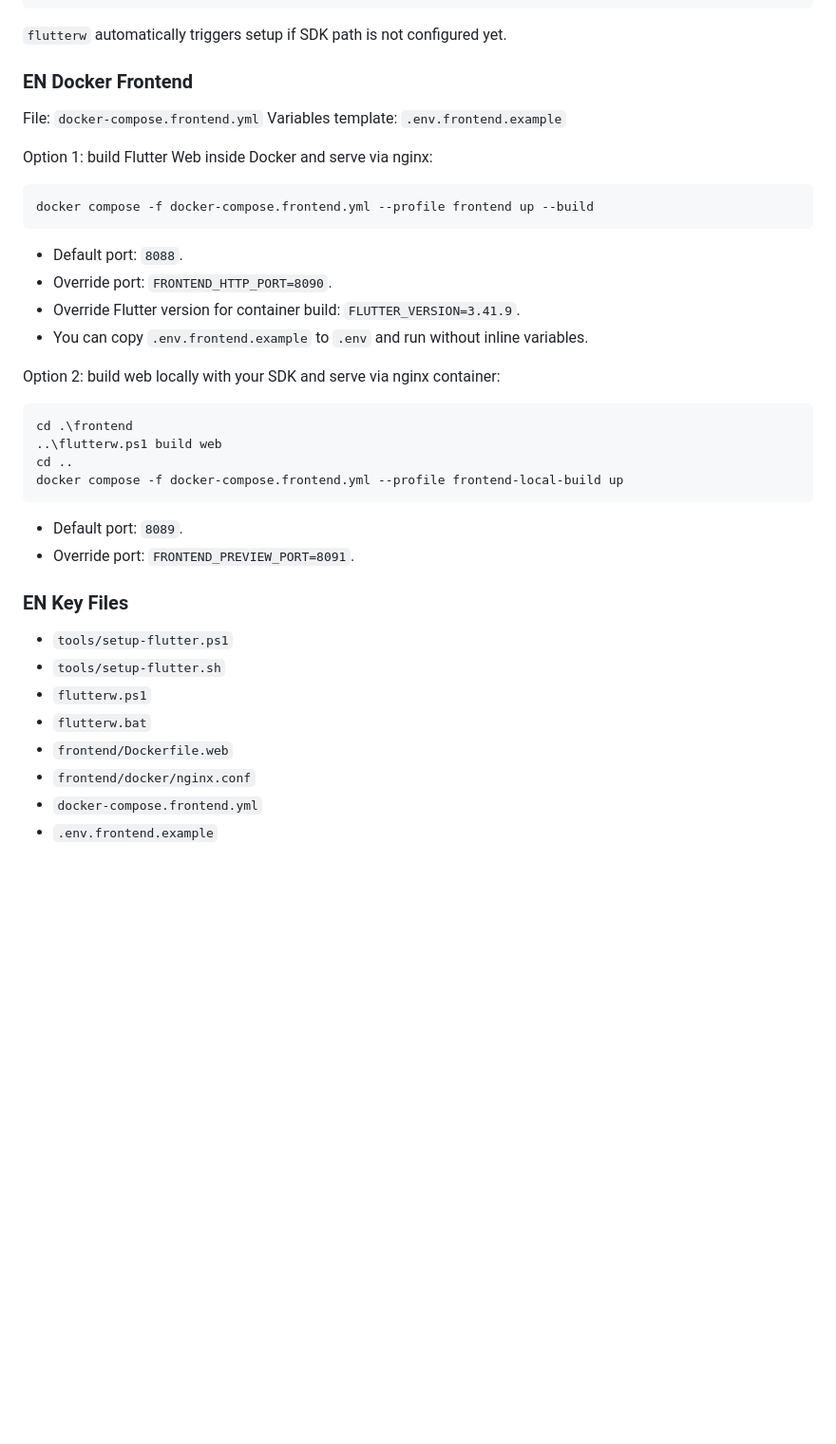
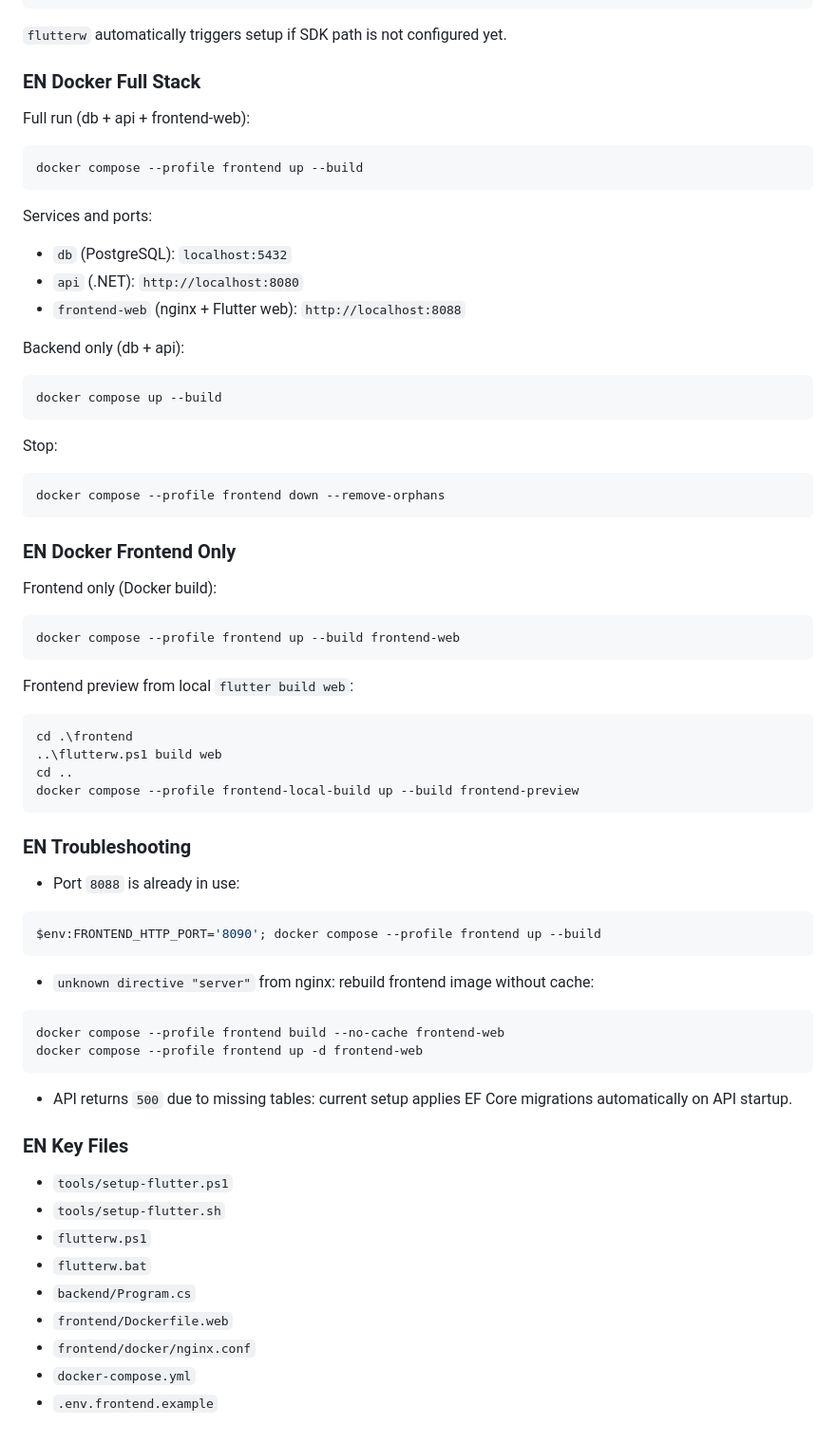
Before and after one commit to 0mnifall/Chefify, a Markdown page: README.md, the part around one of its changes. Shown at 95% size. Rendered like a GitHub page; blank space fills up the shorter version.

````diff
--- a/README.md
+++ b/README.md
@@ -140,33 +175,65 @@ cd .\frontend
 
 `flutterw` automatically triggers setup if SDK path is not configured yet.
 
-### EN Docker Frontend
+### EN Docker Full Stack
 
-File: `docker-compose.frontend.yml`
-Variables template: `.env.frontend.example`
+Full run (db + api + frontend-web):
 
-Option 1: build Flutter Web inside Docker and serve via nginx:
-
-```bash
-docker compose -f docker-compose.frontend.yml --profile frontend up --build
+```powershell
+docker compose --profile frontend up --build
 ```
 
-- Default port: `8088`.
-- Override port: `FRONTEND_HTTP_PORT=8090`.
-- Override Flutter version for container build: `FLUTTER_VERSION=3.41.9`.
-- You can copy `.env.frontend.example` to `.env` and run without inline variables.
+Services and ports:
 
-Option 2: build web locally with your SDK and serve via nginx container:
+- `db` (PostgreSQL): `localhost:5432`
+- `api` (.NET): `http://localhost:8080`
+- `frontend-web` (nginx + Flutter web): `http://localhost:8088`
+
+Backend only (db + api):
+
+```powershell
+docker compose up --build
+```
+
+Stop:
+
+```powershell
+docker compose --profile frontend down --remove-orphans
+```
+
+### EN Docker Frontend Only
+
+Frontend only (Docker build):
+
+```powershell
+docker compose --profile frontend up --build frontend-web
+```
+
+Frontend preview from local `flutter build web`:
 
 ```powershell
 cd .\frontend
 ..\flutterw.ps1 build web
 cd ..
-docker compose -f docker-compose.frontend.yml --profile frontend-local-build up
+docker compose --profile frontend-local-build up --build frontend-preview
 ```
 
-- Default port: `8089`.
-- Override port: `FRONTEND_PREVIEW_PORT=8091`.
+### EN Troubleshooting
+
+- Port `8088` is already in use:
+
+```powershell
+$env:FRONTEND_HTTP_PORT='8090'; docker compose --profile frontend up --build
+```
+
+- `unknown directive "﻿server"` from nginx: rebuild frontend image without cache:
+
+```powershell
+docker compose --profile frontend build --no-cache frontend-web
+docker compose --profile frontend up -d frontend-web
+```
+
+- API returns `500` due to missing tables: current setup applies EF Core migrations automatically on API startup.
 
 ### EN Key Files
 
@@ -174,7 +241,8 @@ docker compose -f docker-compose.frontend.yml --profile frontend-local-build up
 - `tools/setup-flutter.sh`
 - `flutterw.ps1`
 - `flutterw.bat`
+- `backend/Program.cs`
 - `frontend/Dockerfile.web`
 - `frontend/docker/nginx.conf`
-- `docker-compose.frontend.yml`
+- `docker-compose.yml`
 - `.env.frontend.example`
````
Also changed, not shown: other parts of README.md (+61 -26 lines).
